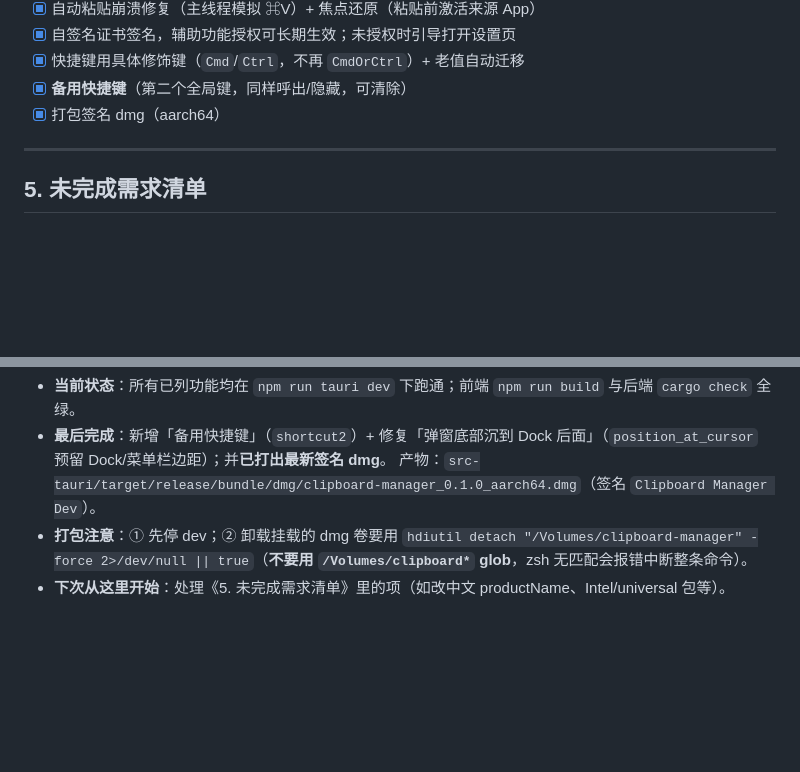
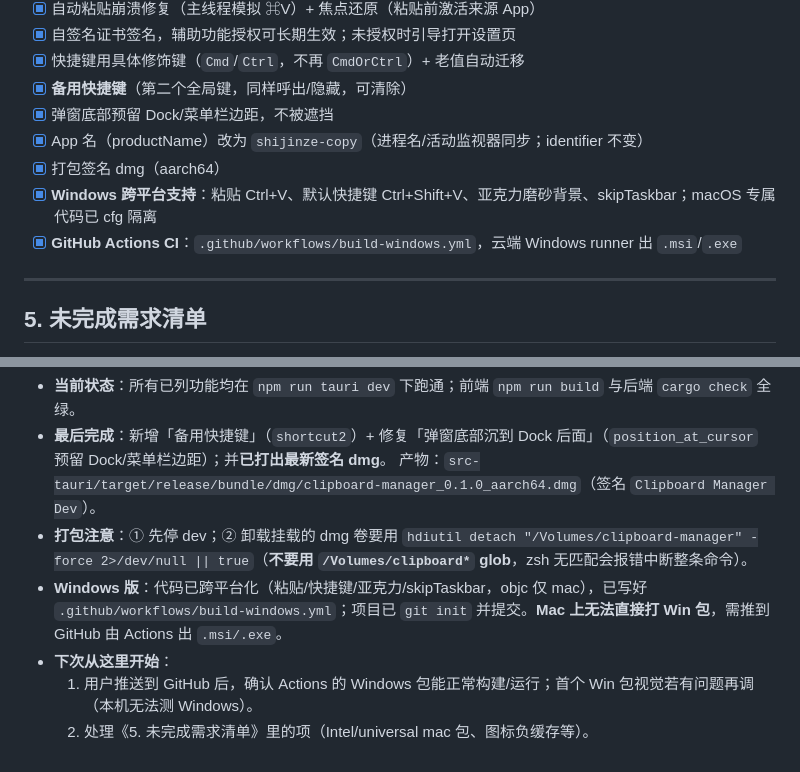
Before and after one commit to sjz128751/shijinze-copy, a Markdown page: CLAUDE.md, 2 parts joined by grey strips. Drawn GitHub-style; blank space fills up the shorter version.

Commit message:
docs: 更新 CLAUDE.md（Windows 支持/CI/进度）
Co-Authored-By: Claude Opus 4.8 (1M context) <noreply@anthropic.com>

```diff
--- a/CLAUDE.md
+++ b/CLAUDE.md
@@ -117,7 +117,11 @@ npm run tauri build        # 打正式包（签名后的 .app + .dmg）
 - [x] 自签名证书签名，辅助功能授权可长期生效；未授权时引导打开设置页
 - [x] 快捷键用具体修饰键（`Cmd`/`Ctrl`，不再 `CmdOrCtrl`）+ 老值自动迁移
 - [x] **备用快捷键**（第二个全局键，同样呼出/隐藏，可清除）
+- [x] 弹窗底部预留 Dock/菜单栏边距，不被遮挡
+- [x] App 名（productName）改为 `shijinze-copy`（进程名/活动监视器同步；identifier 不变）
 - [x] 打包签名 dmg（aarch64）
+- [x] **Windows 跨平台支持**：粘贴 Ctrl+V、默认快捷键 Ctrl+Shift+V、亚克力磨砂背景、skipTaskbar；macOS 专属代码已 cfg 隔离
+- [x] **GitHub Actions CI**：`.github/workflows/build-windows.yml`，云端 Windows runner 出 `.msi`/`.exe`
 
 ---
 
@@ -161,4 +165,7 @@ npm run tauri build        # 打正式包（签名后的 .app + .dmg）
 - **最后完成**：新增「备用快捷键」（`shortcut2`）+ 修复「弹窗底部沉到 Dock 后面」（`position_at_cursor` 预留 Dock/菜单栏边距）；并**已打出最新签名 dmg**。
   产物：`src-tauri/target/release/bundle/dmg/clipboard-manager_0.1.0_aarch64.dmg`（签名 `Clipboard Manager Dev`）。
 - **打包注意**：① 先停 dev；② 卸载挂载的 dmg 卷要用 `hdiutil detach "/Volumes/clipboard-manager" -force 2>/dev/null || true`（**不要用 `/Volumes/clipboard*` glob**，zsh 无匹配会报错中断整条命令）。
-- **下次从这里开始**：处理《5. 未完成需求清单》里的项（如改中文 productName、Intel/universal 包等）。
+- **Windows 版**：代码已跨平台化（粘贴/快捷键/亚克力/skipTaskbar，objc 仅 mac），已写好 `.github/workflows/build-windows.yml`；项目已 `git init` 并提交。**Mac 上无法直接打 Win 包**，需推到 GitHub 由 Actions 出 `.msi/.exe`。
+- **下次从这里开始**：
+  1. 用户推送到 GitHub 后，确认 Actions 的 Windows 包能正常构建/运行；首个 Win 包视觉若有问题再调（本机无法测 Windows）。
+  2. 处理《5. 未完成需求清单》里的项（Intel/universal mac 包、图标负缓存等）。
```
